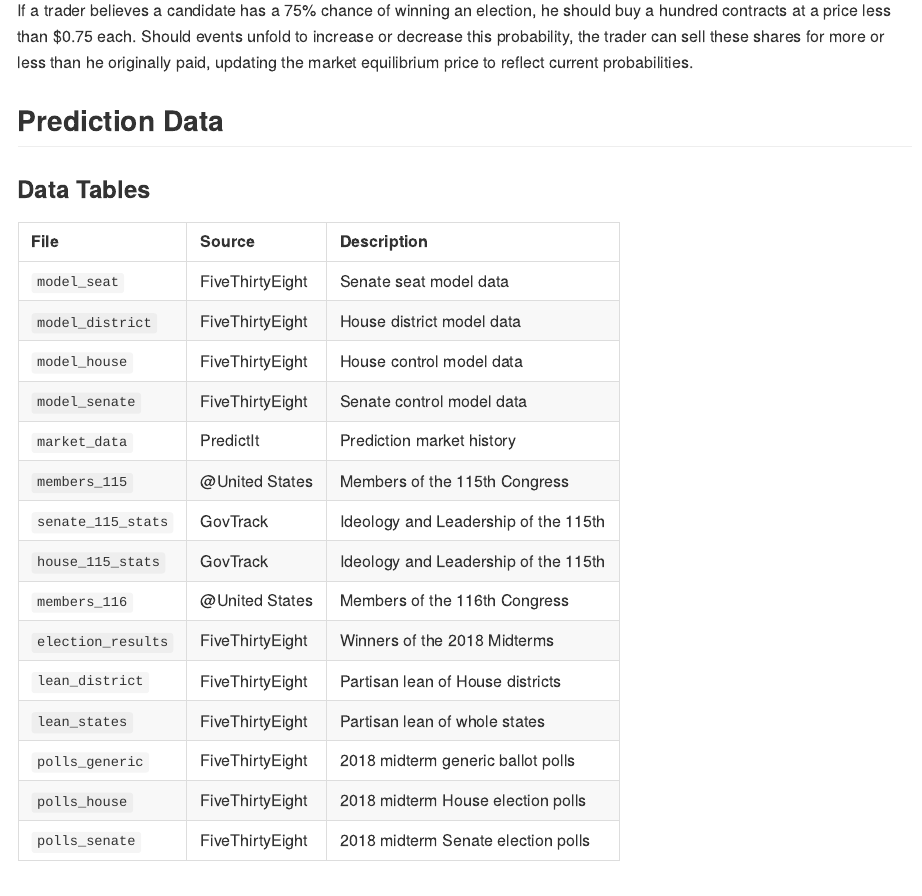
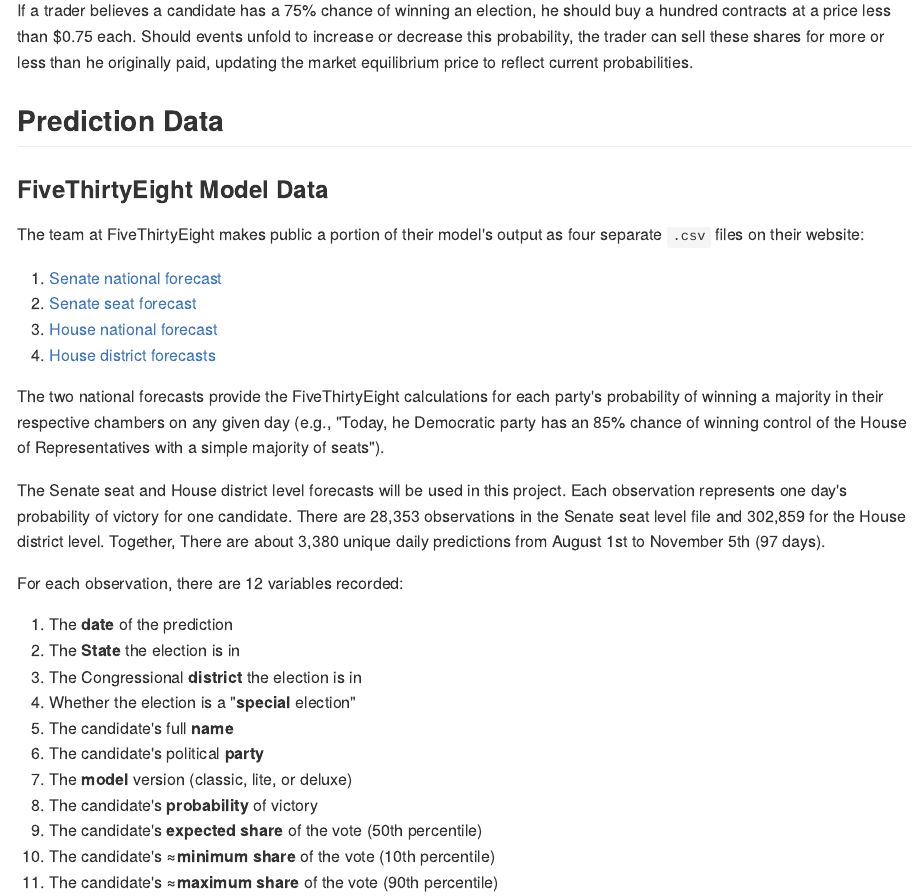
Before and after one commit to k5cents/models-markets, an R Markdown document (README.Rmd): the page in a window 1100 px wide, from 2340 px down. The pictures show the output file README.md that the author committed with the source, drawn offline in the style of GitHub.

Commit message:
Removed desc tables

````diff
--- a/README.Rmd
+++ b/README.Rmd
@@ -137,8 +137,6 @@
 
 ## Prediction Data
 
-### Data Tables
-
 ```{r read_input, echo=FALSE, message=FALSE, warning=FALSE}
 input_fnames <- list.files(path = "./input", full.names = TRUE)
 input_files <- lapply(input_fnames, read_csv)
@@ -161,30 +159,6 @@
 for (i in 1:length(output_files)) {
   assign(output_onames[i], output_files[[i]])
 }
-```
-
-```{r files, echo=FALSE, message=FALSE, warning=FALSE}
-tribble(
-  ~object, ~source, ~description,
-  "`model_seat`",       "FiveThirtyEight", "Senate seat model data",
-  "`model_district`",   "FiveThirtyEight", "House district model data",
-  "`model_house`",      "FiveThirtyEight", "House control model data",
-  "`model_senate`",     "FiveThirtyEight", "Senate control model data",
-  "`market_data`",      "PredictIt", "Prediction market history",
-  "`members_115`",      "@United States", "Members of the 115th Congress",
-  "`senate_115_stats`", "GovTrack", "Ideology and Leadership of the 115th",
-  "`house_115_stats`",  "GovTrack", "Ideology and Leadership of the 115th",
-  "`members_116`",      "@United States", "Members of the 116th Congress",
-  "`election_results`", "FiveThirtyEight", "Winners of the 2018 Midterms",
-  "`lean_district`",    "FiveThirtyEight", "Partisan lean of House districts",
-  "`lean_states`",      "FiveThirtyEight", "Partisan lean of whole states",
-  "`polls_generic`",    "FiveThirtyEight", "2018 midterm generic ballot polls",
-  "`polls_house`",      "FiveThirtyEight", "2018 midterm House election polls",
-  "`polls_senate`",     "FiveThirtyEight", "2018 midterm Senate election polls"
-) %>%
-  kable(format = "markdown",
-        digits = 3,
-        col.names = c("File", "Source", "Description"))
 ```
 
 ### FiveThirtyEight Model Data
````
Also changed, not shown: README.md, 6 other files.
